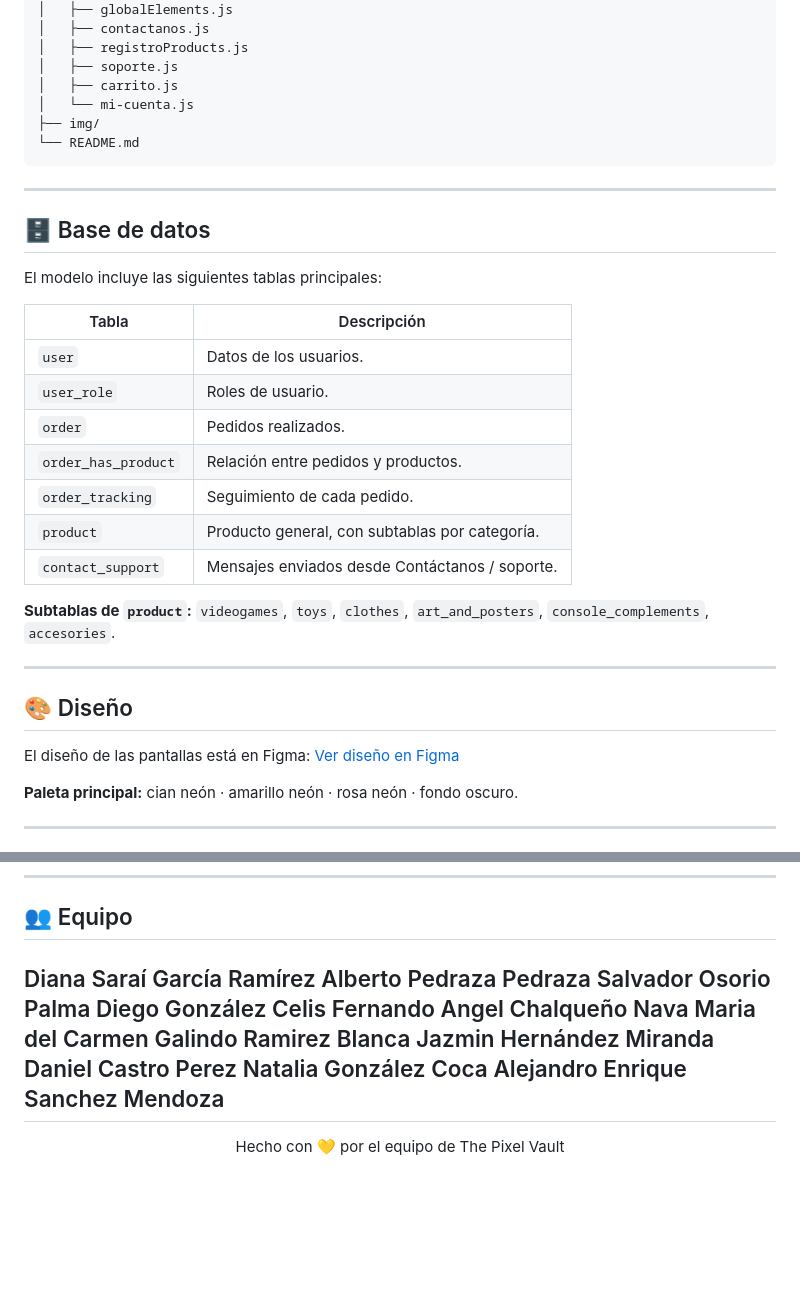
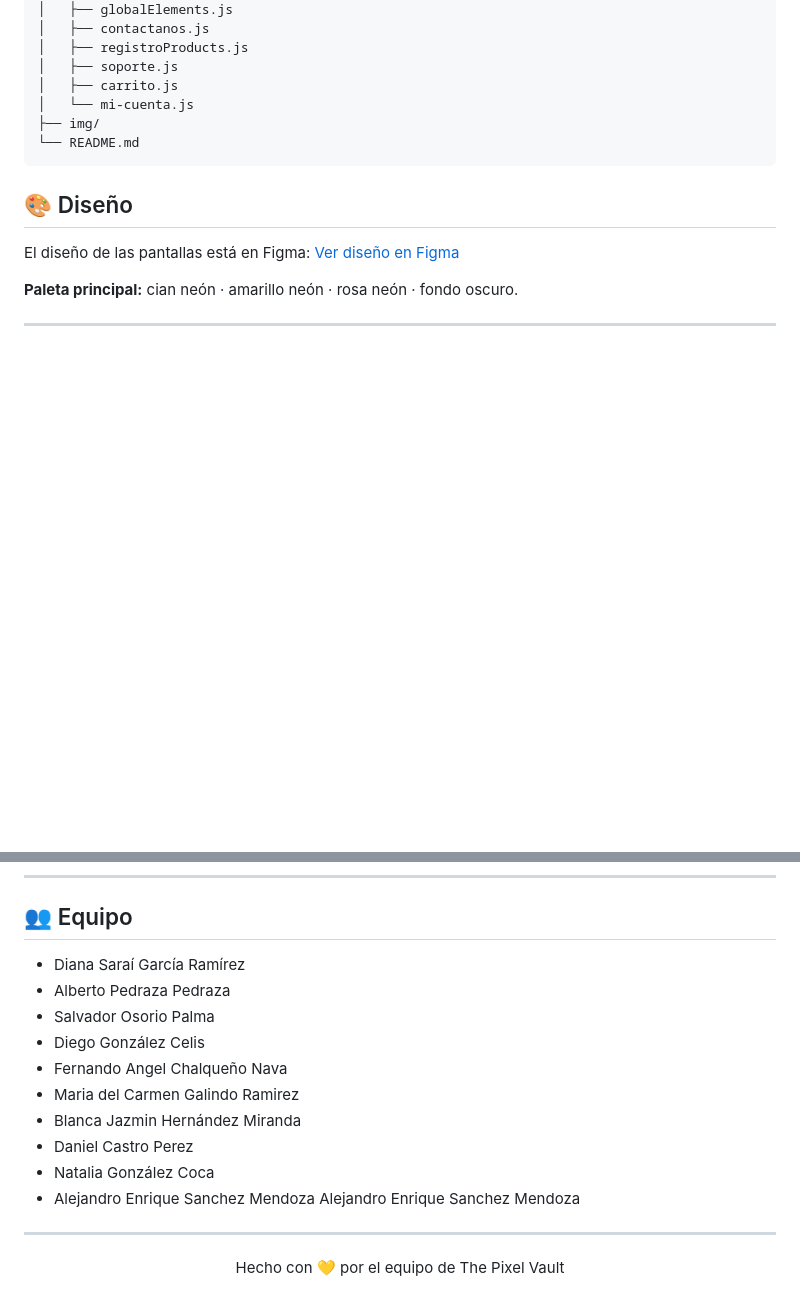
Before and after one commit to DianaSGarciaR/The-Pixel-Vault, a Markdown page: README.md, 2 parts joined by grey strips. Rendered like a GitHub page; blank space fills up the shorter version.

````diff
--- a/README.md
+++ b/README.md
@@ -82,30 +82,6 @@ The-Pixel-Vault/
 └── README.md
 ```
 
----
-
-## 🗄️ Base de datos
-
-El modelo incluye las siguientes tablas principales:
-
-| Tabla | Descripción |
-|-------|-------------|
-| `user` | Datos de los usuarios. |
-| `user_role` | Roles de usuario. |
-| `order` | Pedidos realizados. |
-| `order_has_product` | Relación entre pedidos y productos. |
-| `order_tracking` | Seguimiento de cada pedido. |
-| `product` | Producto general, con subtablas por categoría. |
-| `contact_support` | Mensajes enviados desde Contáctanos / soporte. |
-
-**Subtablas de `product`:** `videogames`, `toys`, `clothes`, `art_and_posters`, `console_complements`, `accesories`.
-
-<!-- Opcional: agrega aquí la imagen del diagrama entidad-relación -->
-<!-- ![Diagrama de base de datos](./docs/diagrama-bd.png) -->
-
----
-
-
 ## 🎨 Diseño
 
 El diseño de las pantallas está en Figma: [Ver diseño en Figma]([[enlace-a-tu-figma]](https://www.figma.com/design/5U4eQ6WsQhtzSDkHyFOe5c/THE-PIXEL-VAULT?node-id=0-1&p=f&t=FxN53ZeCmJ6CuE3n-0))
@@ -125,15 +101,16 @@ Cada tarea se trabaja en su propia rama y se une a la rama principal mediante *P
 ---
 
 ## 👥 Equipo
-Diana Saraí García Ramírez
-Alberto Pedraza Pedraza
-Salvador Osorio Palma
-Diego González Celis
-Fernando Angel Chalqueño Nava
-Maria del Carmen Galindo Ramirez
-Blanca Jazmin Hernández Miranda
-Daniel Castro Perez
-Natalia González Coca
+- Diana Saraí García Ramírez
+- Alberto Pedraza Pedraza
+- Salvador Osorio Palma
+- Diego González Celis
+- Fernando Angel Chalqueño Nava
+- Maria del Carmen Galindo Ramirez
+- Blanca Jazmin Hernández Miranda
+- Daniel Castro Perez
+- Natalia González Coca
+- Alejandro Enrique Sanchez Mendoza
 Alejandro Enrique Sanchez Mendoza
 ---
 
````
